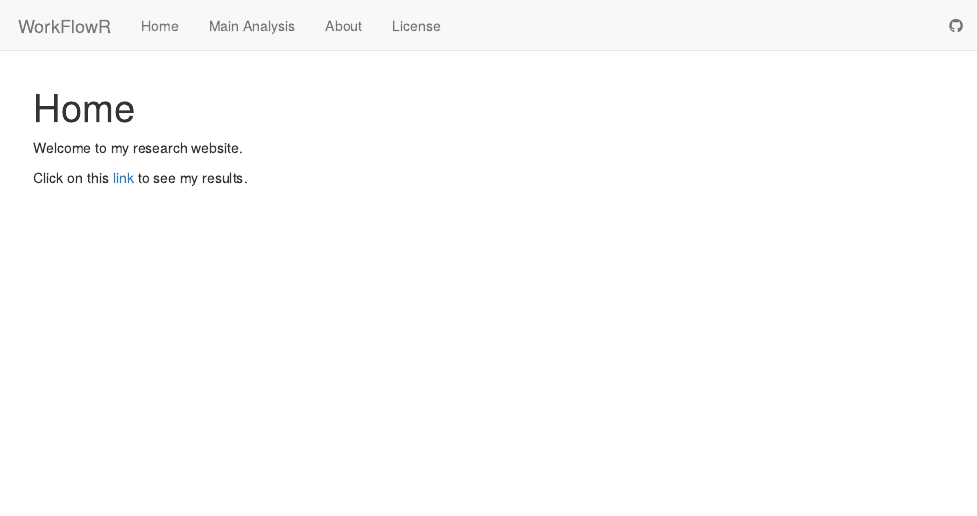
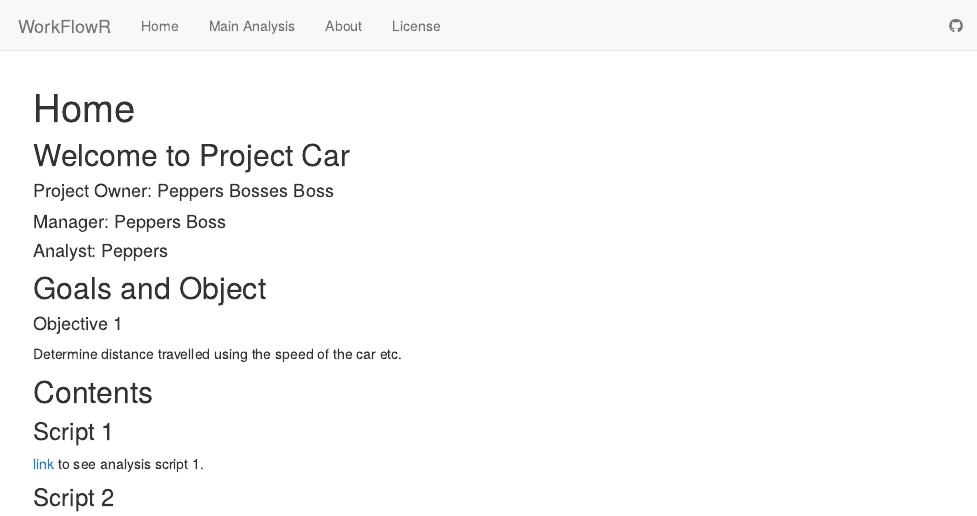
Before and after one commit to juliusPeppers/PepperFlow, an R Markdown document (analysis/index.Rmd): the page in a window 1100 px wide, from its top. Rendered offline with R 4.5, knitr and Pandoc, with nearby package versions; drawn as R Markdown's standard HTML page in place of the format the file asks for.

Commit message:
Added project information

```diff
--- a/analysis/index.Rmd
+++ b/analysis/index.Rmd
@@ -6,6 +6,25 @@ output:
     toc: false
 ---
 
-Welcome to my research website.
+## Welcome to Project Car
 
-Click on this [link](first-analysis.html) to see my results.
+#### Project Owner: Peppers Bosses Boss
+
+#### Manager: Peppers Boss
+
+#### Analyst: Peppers
+
+## Goals and Object
+
+#### Objective 1
+
+Determine distance travelled using the speed of the car etc.
+
+
+## Contents
+
+### Script 1
+
+[link](main_results.html) to see analysis script 1.
+
+### Script 2
```
